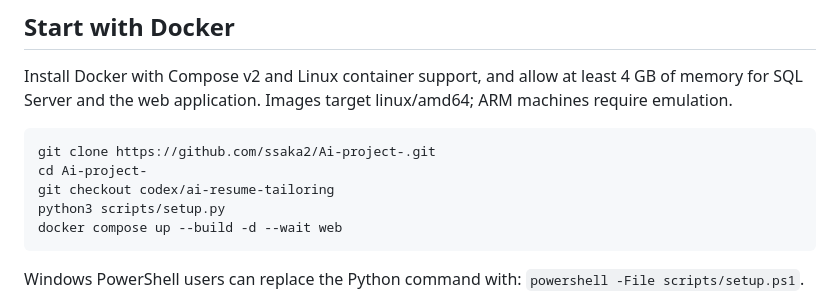
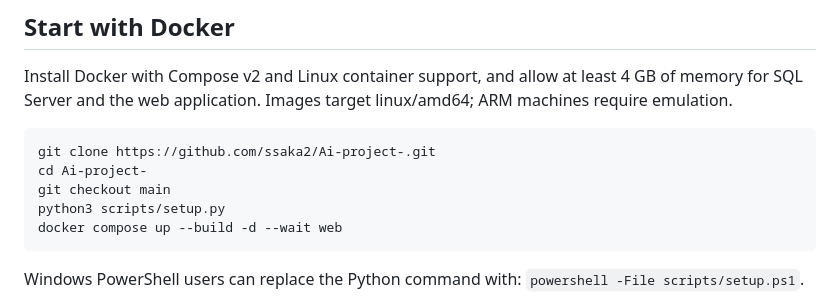
Before and after one commit to ssaka2/Ai-project-, a Markdown page: docs/full-stack-setup.md, the part around the change. GitHub-like rendering.

````diff
--- a/docs/full-stack-setup.md
+++ b/docs/full-stack-setup.md
@@ -9,7 +9,7 @@ ARM machines require emulation.
 ```sh
 git clone https://github.com/ssaka2/Ai-project-.git
 cd Ai-project-
-git checkout codex/ai-resume-tailoring
+git checkout main
 python3 scripts/setup.py
 docker compose up --build -d --wait web
 ```
````
Also changed, not shown: docs/azure-free-deployment.md (+1 -1 lines).
